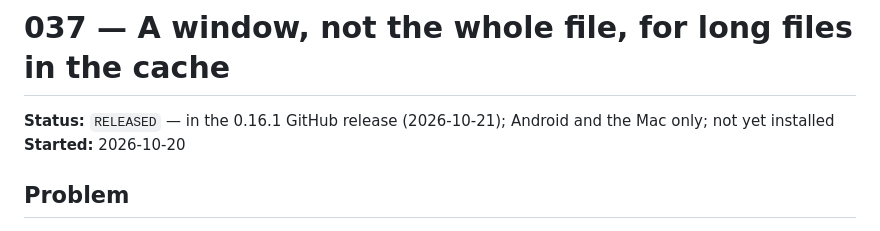
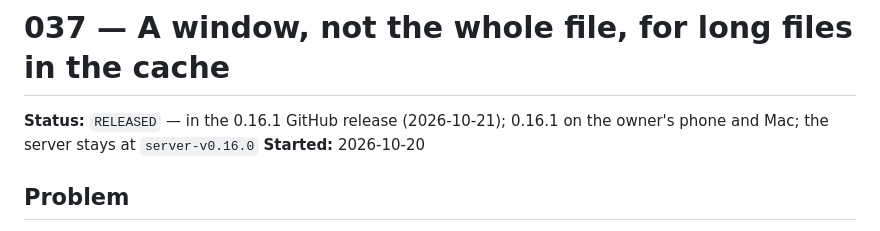
Before and after one commit to vivekg7/dhun, a Markdown page: docs/plans/037_long_file_cache_window.md, the part around the change. GitHub-like rendering.

```diff
--- a/docs/plans/037_long_file_cache_window.md
+++ b/docs/plans/037_long_file_cache_window.md
@@ -1,6 +1,6 @@
 # 037 — A window, not the whole file, for long files in the cache
 
-**Status:** `RELEASED` — in the 0.16.1 GitHub release (2026-10-21); Android and the Mac only; not yet installed
+**Status:** `RELEASED` — in the 0.16.1 GitHub release (2026-10-21); 0.16.1 on the owner's phone and Mac; the server stays at `server-v0.16.0`
 **Started:** 2026-10-20
 
 ## Problem
```
Also changed, not shown: README.md (+2 -2 lines), docs/plans/README.md (+1 -1 lines).
